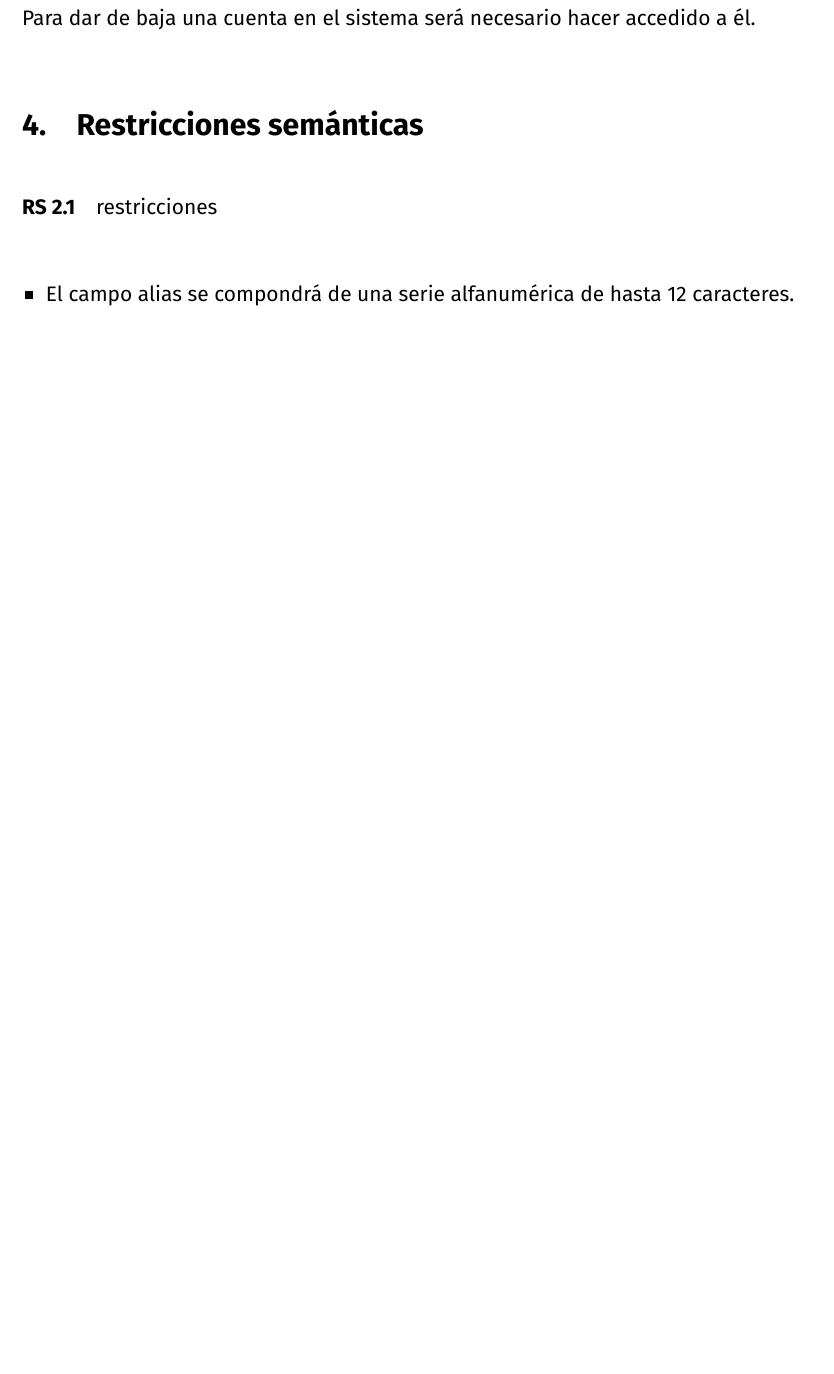
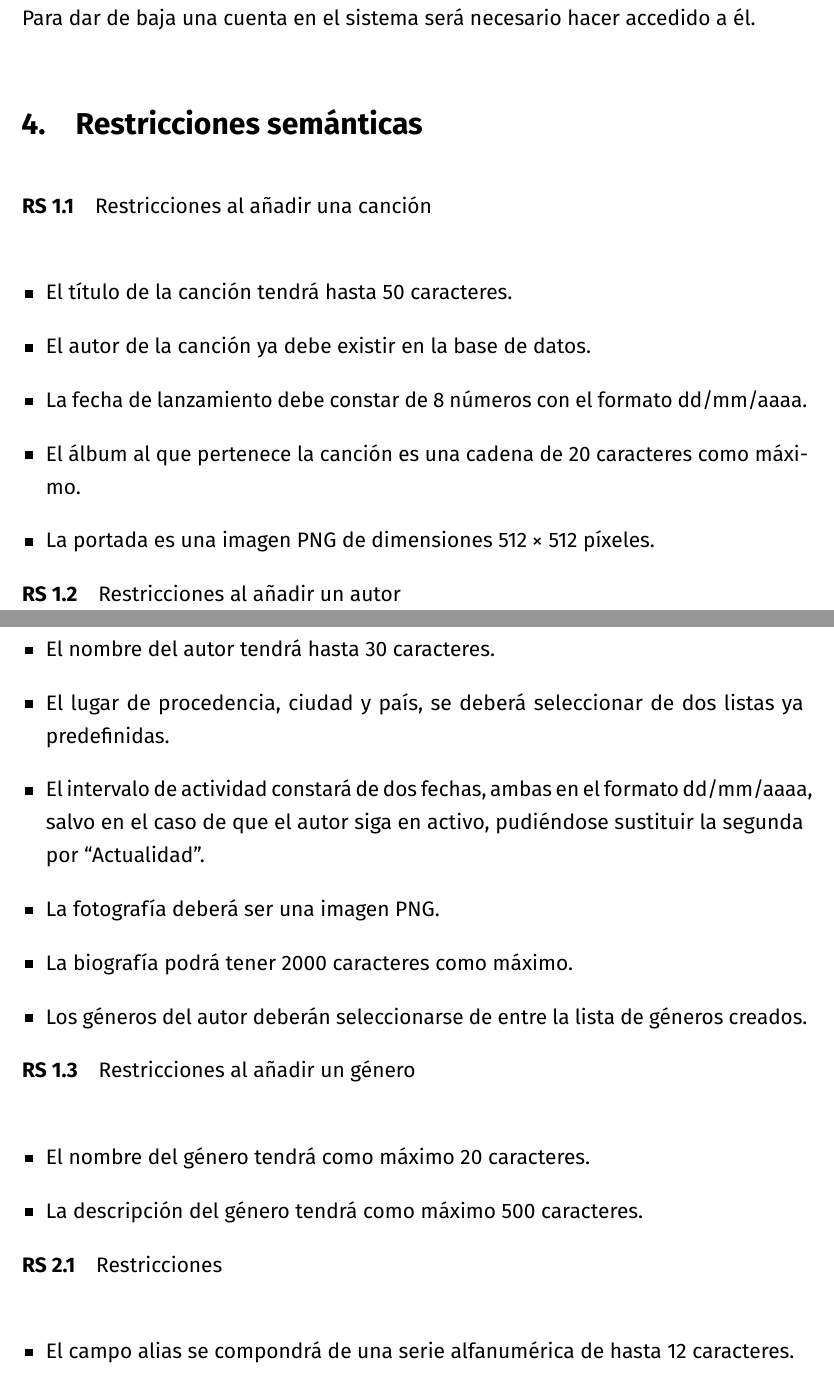
Before and after one commit to amartinruiz23/Practicas-DDSI, a LaTeX document (p1.tex): part of page 5 of 6 before the commit and two parts of pages 7 and 8 of 9 after it, the two joined at a grey line, cut so that both start at the same text, the shorter picture padded with empty space. The pictures show the PDF file p1.pdf that the author committed with the source.

Commit message:
Añadidos requisitos de la parte de música

```diff
--- a/p1.tex
+++ b/p1.tex
@@ -188,6 +188,32 @@ Existe un sistema de sugerencias consistente en búsquedas programadas automáti
 
 % Música
 
+\rdu{Datos utilizados al añadir una nueva canción \label{rdu:datos-nueva-cancion}}
+\begin{itemize}
+  \item Título
+  \item Fecha
+  \item Autor
+  \item Género
+  \item Álbum
+  \item Portada (opcional)
+\end{itemize}
+
+\rdu{Datos utilizados al añadir un nuevo género \label{rdu:datos-nuevo-genero}}
+\begin{itemize}
+  \item Nombre
+  \item Descripción
+\end{itemize}
+
+\rdu{Datos utilizados al añadir un nuevo autor\label{rdu:datos-nuevo-autor}}
+
+\begin{itemize}
+  \item Nombre
+  \item Procedencia (opcional)
+  \item Intervalo de actividad (inicio, fin) (opcional)
+  \item Foto (opcional)
+  \item Biografía (opcional)
+\end{itemize}
+
 \refstepcounter{RD}
 
 \rdd{Datos utilizados en el registro de un nuevo usuario\label{rdd:registro-usuario}}
@@ -219,6 +245,40 @@ Existe un sistema de sugerencias consistente en búsquedas programadas automáti
 % Búsqueda
 
 \subsection{Datos manejados}
+\setcounter{RD}{1}
+
+% Música
+\rdu{Datos utilizados almacenados al añadir una nueva canción}
+\begin{itemize}
+  \item Título
+  \item Fecha
+  \item Autor
+  \item Género
+  \item Álbum
+  \item Portada
+\end{itemize}
+
+\rdu{Datos almacenados al añadir un nuevo género}
+\begin{itemize}
+  \item Nombre
+  \item Descripción
+\end{itemize}
+
+\rdu{Datos almacenados al añadir un nuevo autor}
+
+\begin{itemize}
+  \item Nombre
+  \item Procedencia
+  \item Intervalo de actividad (inicio, fin)
+  \item Foto
+  \item Biografía
+  \item Géneros
+\end{itemize}
+
+
+\refstepcounter{RD}
+
+% Usuario
 \rdd{Datos almacenados en el registro de un usuario}
 \begin{itemize}
 \item Alias
@@ -276,6 +365,31 @@ Para dar de baja una cuenta en el sistema será necesario hacer accedido a él.
 
 \section{Restricciones semánticas}
 
+\rsu{Restricciones al añadir una canción}
+\begin{itemize}
+  \item El título de la canción tendrá hasta 50 caracteres.
+  \item El autor de la canción ya debe existir en la base de datos.
+  \item La fecha de lanzamiento debe constar de 8 números con el formato dd/mm/aaaa.
+  \item El álbum al que pertenece la canción es una cadena de 20 caracteres como máximo.
+  \item La portada es una imagen PNG de dimensiones 512 $\times$ 512 píxeles.
+\end{itemize}
+
+\rsu{Restricciones al añadir un autor}
+\begin{itemize}
+  \item El nombre del autor tendrá hasta 30 caracteres.
+  \item El lugar de procedencia, ciudad y país, se deberá seleccionar de dos listas ya predefinidas.
+  \item El intervalo de actividad constará de dos fechas, ambas en el formato dd/mm/aaaa, salvo en el caso de que el autor siga en activo, pudiéndose sustituir la segunda por ``Actualidad''.
+  \item La fotografía deberá ser una imagen PNG.
+  \item La biografía podrá tener 2000 caracteres como máximo.
+  \item Los géneros del autor deberán seleccionarse de entre la lista de géneros creados.
+\end{itemize}
+
+\rsu{Restricciones al añadir un género}
+\begin{itemize}
+  \item El nombre del género tendrá como máximo 20 caracteres.
+  \item La descripción del género tendrá como máximo 500 caracteres.
+\end{itemize}
+
 \refstepcounter{RS}
 
 \rsd{Restricciones}
```
Also changed, not shown: p1.pdf, p1.tex (37 more changed lines).
